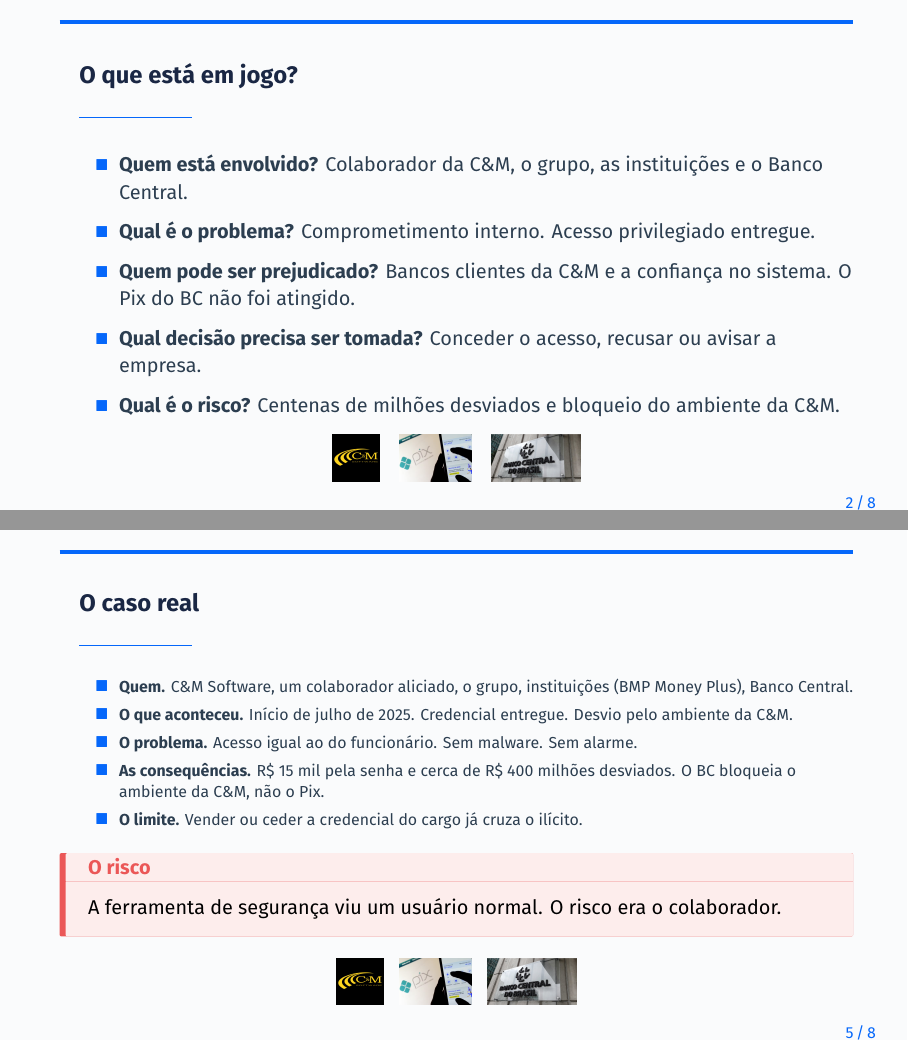
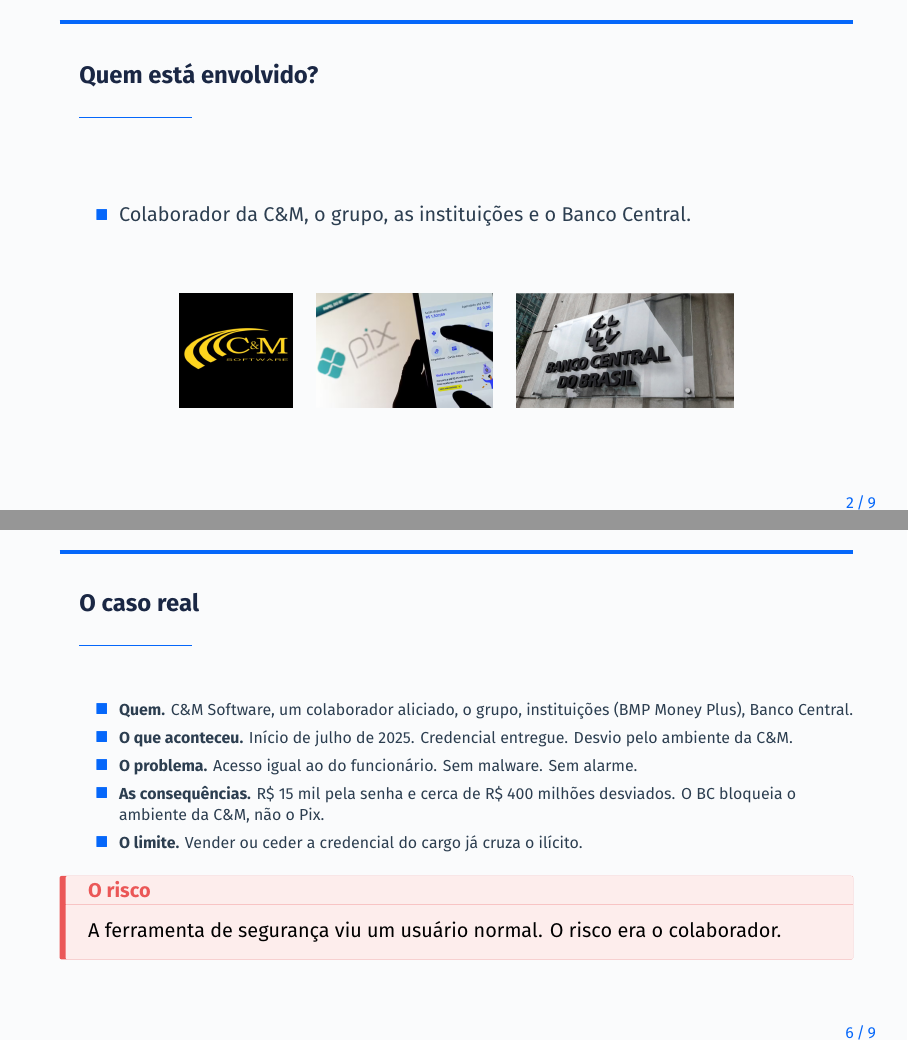
Before and after one commit to joaopfduarte/contexto-1, LaTeX slides (main.tex, which reads sections/02-envolvidos.tex, sections/05-caso-real.tex): pages 3 and 6 of 10 before the commit and pages 3 and 7 of 11 after it, joined at a grey line. Compiled offline with XeLaTeX; a missing font is replaced by an installed copy or a similar font.

Commit message:
feat: better view proportion

```diff
--- /dev/null
+++ b/sections/02-envolvidos.tex
@@ -0,0 +1,11 @@
+\begin{frame}{Quem está envolvido?}
+  \small
+  \begin{itemize}
+    \item Colaborador da C\&M, o grupo, as instituições e o Banco Central.
+  \end{itemize}
+  \slideLogos{%
+    \includegraphics[height=2.0cm]{cm-software.png}\hspace{1.2em}%
+    \includegraphics[height=2.0cm]{pix.png}\hspace{1.2em}%
+    \includegraphics[height=2.0cm]{banco_central.png}%
+  }
+\end{frame}
--- a/sections/05-caso-real.tex
+++ b/sections/05-caso-real.tex
@@ -12,9 +12,4 @@
     \small
     A ferramenta de segurança viu um usuário normal. O risco era o colaborador.
   \end{cefetalertblock}
-  \slideLogos{%
-    \includegraphics[height=0.82cm]{cm-software.png}\hspace{1.0em}%
-    \includegraphics[height=0.82cm]{pix.png}\hspace{1.0em}%
-    \includegraphics[height=0.82cm]{banco_central.png}%
-  }
 \end{frame}
```
Also changed, not shown: main.tex (+1 -0 lines), sections/01-problema.tex (+0 -4 lines), sections/02-em-jogo.tex (+0 -6 lines), 1 other file.
